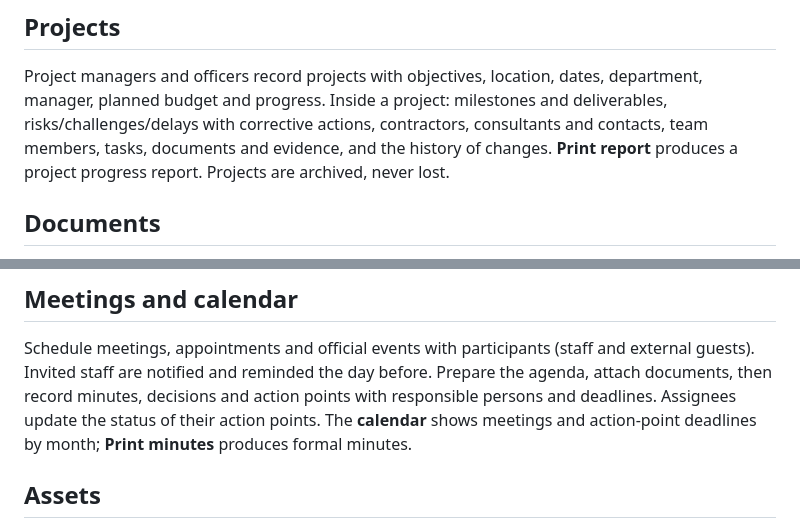
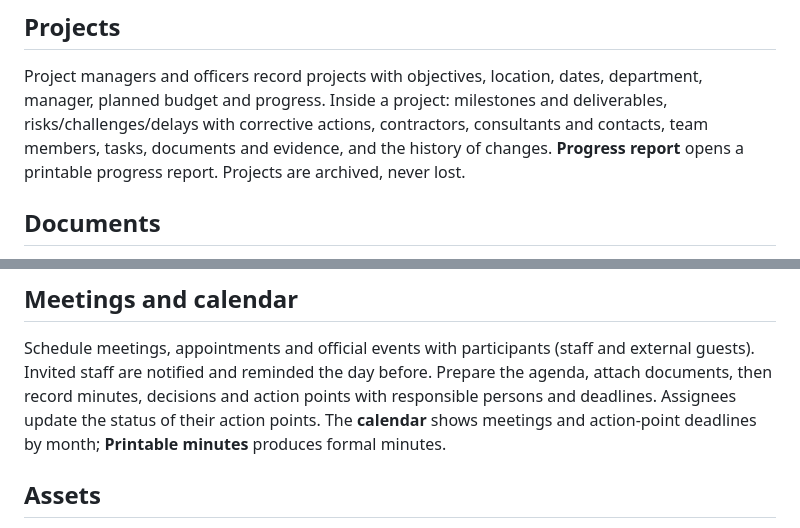
Before and after one commit to natashaprty-rgb/NDC, a Markdown page: docs/USER_GUIDE.md, 2 parts joined by grey strips. GitHub-like rendering.

Commit message:
Align user guide with button labels
Co-Authored-By: Claude Opus 5.5 <noreply@anthropic.com>
Claude-Session: https://claude.ai/code/session_01CjtAckXc3rm5JYYiUqKepv

```diff
--- a/docs/USER_GUIDE.md
+++ b/docs/USER_GUIDE.md
@@ -62,7 +62,7 @@ Project managers and officers record projects with objectives, location,
 dates, department, manager, planned budget and progress. Inside a project:
 milestones and deliverables, risks/challenges/delays with corrective actions,
 contractors, consultants and contacts, team members, tasks, documents and
-evidence, and the history of changes. **Print report** produces a project
+evidence, and the history of changes. **Progress report** opens a printable
 progress report. Projects are archived, never lost.
 
 ## Documents
@@ -98,7 +98,7 @@ and external guests). Invited staff are notified and reminded the day
 before. Prepare the agenda, attach documents, then record minutes, decisions
 and action points with responsible persons and deadlines. Assignees update
 the status of their action points. The **calendar** shows meetings and
-action-point deadlines by month; **Print minutes** produces formal minutes.
+action-point deadlines by month; **Printable minutes** produces formal minutes.
 
 ## Assets
 
```
